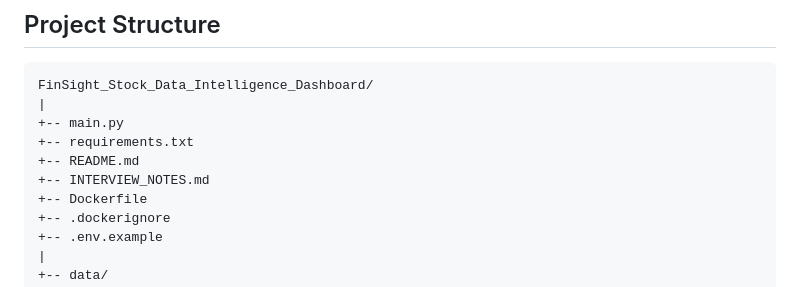
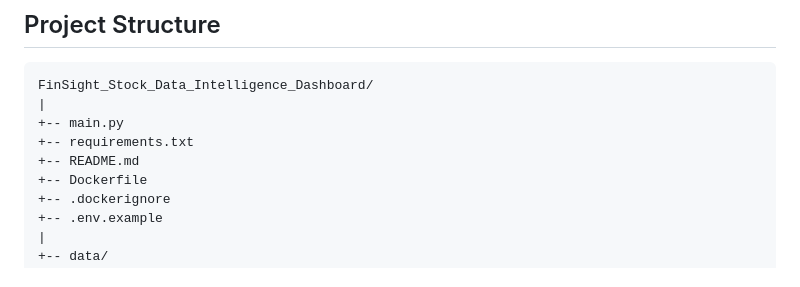
Before and after one commit to arpitsabharwaal/FinSight, a Markdown page: README.md, the part around the change. GitHub-like rendering.

Commit message:
Remove interview notes from repository

```diff
--- a/README.md
+++ b/README.md
@@ -40,7 +40,6 @@ FinSight_Stock_Data_Intelligence_Dashboard/
 +-- main.py
 +-- requirements.txt
 +-- README.md
-+-- INTERVIEW_NOTES.md
 +-- Dockerfile
 +-- .dockerignore
 +-- .env.example
```
Also changed, not shown: INTERVIEW_NOTES.md (deleted, +0 -116 lines).
